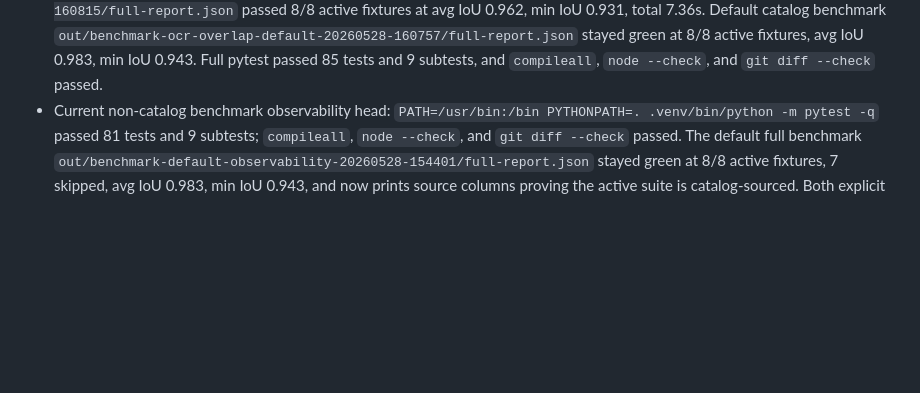
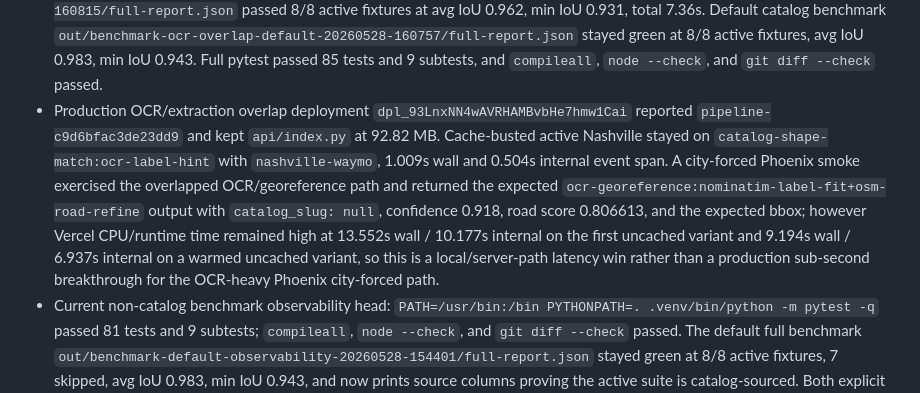
Before and after one commit to EthanMcKanna/map-boundary-builder, a Markdown page: benchmarks/latency-rd-notes.md, the part around the change. GitHub-like rendering; blank space fills up the shorter version.

Commit message:
Record OCR overlap production evidence

```diff
--- a/benchmarks/latency-rd-notes.md
+++ b/benchmarks/latency-rd-notes.md
@@ -275,6 +275,18 @@ to OCR/georeference rather than returning an outdated fast-path polygon.
   green at 8/8 active fixtures, avg IoU 0.983, min IoU 0.943. Full pytest
   passed 85 tests and 9 subtests, and `compileall`, `node --check`, and
   `git diff --check` passed.
+- Production OCR/extraction overlap deployment `dpl_93LnxNN4wAVRHAMBvbHe7hmw1Cai`
+  reported `pipeline-c9d6bfac3de23dd9` and kept `api/index.py` at 92.82 MB.
+  Cache-busted active Nashville stayed on `catalog-shape-match:ocr-label-hint`
+  with `nashville-waymo`, 1.009s wall and 0.504s internal event span. A
+  city-forced Phoenix smoke exercised the overlapped OCR/georeference path and
+  returned the expected `ocr-georeference:nominatim-label-fit+osm-road-refine`
+  output with `catalog_slug: null`, confidence 0.918, road score 0.806613, and
+  the expected bbox; however Vercel CPU/runtime time remained high at 13.552s
+  wall / 10.177s internal on the first uncached variant and 9.194s wall /
+  6.937s internal on a warmed uncached variant, so this is a local/server-path
+  latency win rather than a production sub-second breakthrough for the
+  OCR-heavy Phoenix city-forced path.
 - Current non-catalog benchmark observability head: `PATH=/usr/bin:/bin
   PYTHONPATH=. .venv/bin/python -m pytest -q` passed 81 tests and 9 subtests;
   `compileall`, `node --check`, and `git diff --check` passed. The default
```
